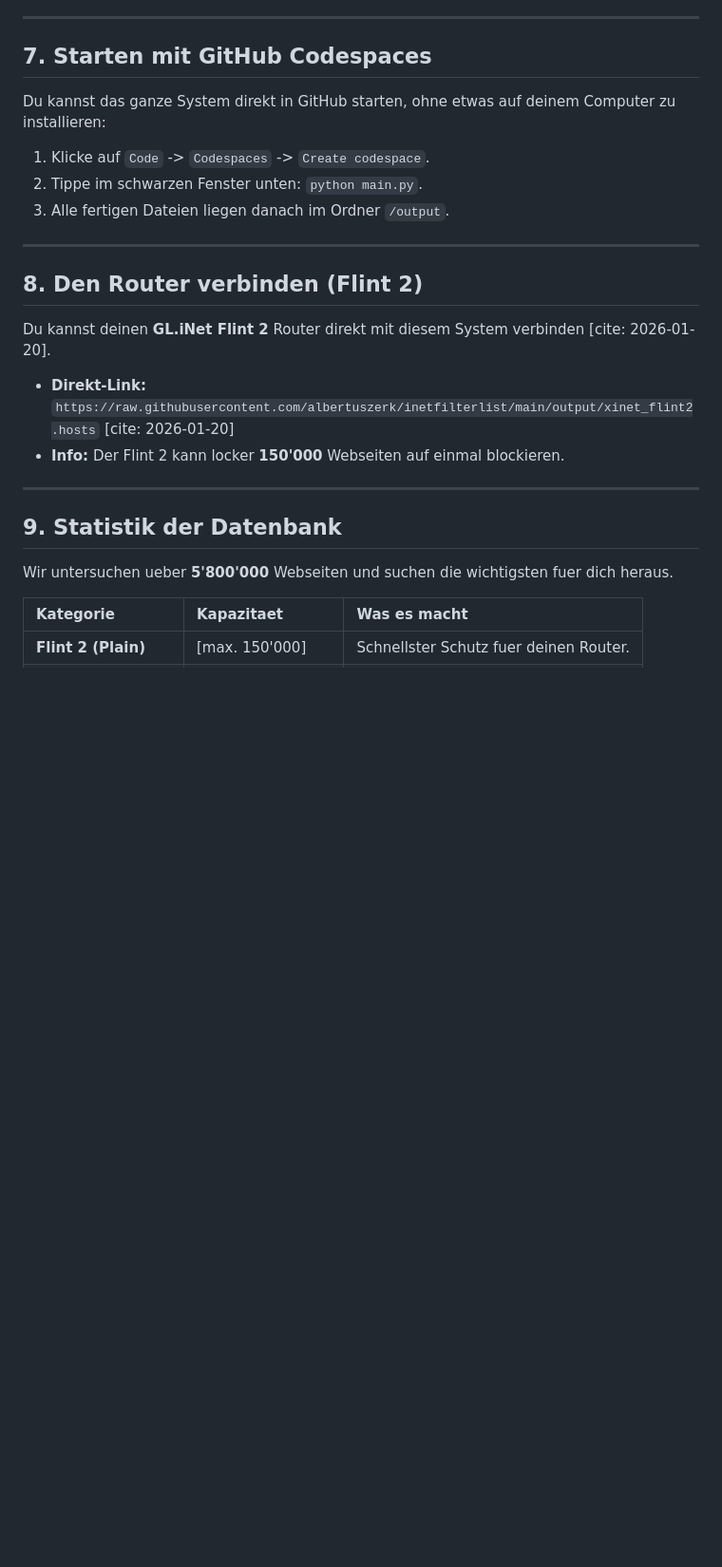
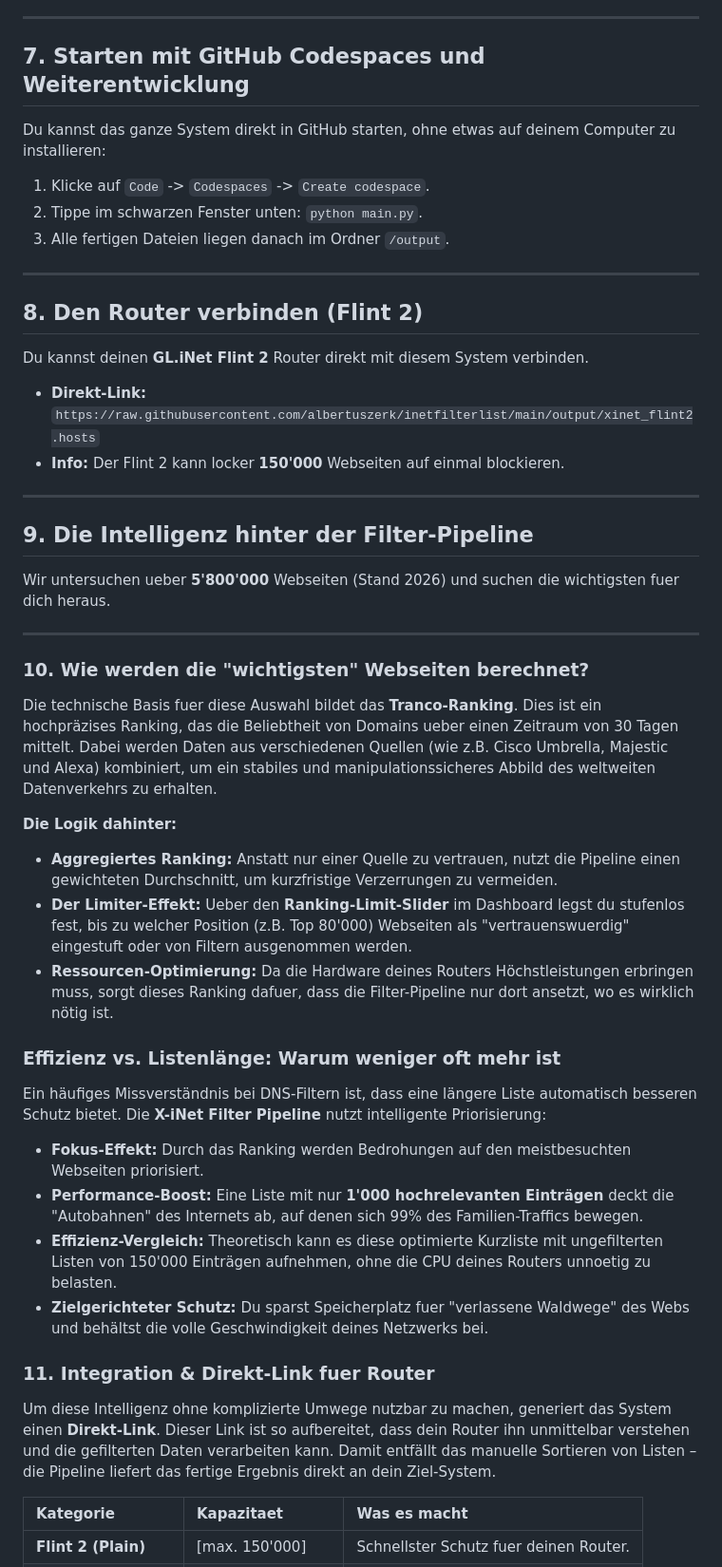
Before and after one commit to albertuszerk/inetfilterlist, a Markdown page: README.md, the part around one of its changes. Shown at 95% size. Rendered like a GitHub page; blank space fills up the shorter version.

```diff
--- a/README.md
+++ b/README.md
@@ -55,7 +55,7 @@ Kein Filter ist perfekt. Es gibt ein Programm namens **Tor**, das den Internetve
 
 ---
 
-## 7. Starten mit GitHub Codespaces
+## 7. Starten mit GitHub Codespaces und Weiterentwicklung
 Du kannst das ganze System direkt in GitHub starten, ohne etwas auf deinem Computer zu installieren:
 1. Klicke auf `Code` -> `Codespaces` -> `Create codespace`.
 2. Tippe im schwarzen Fenster unten: `python main.py`.
@@ -64,14 +64,35 @@ Du kannst das ganze System direkt in GitHub starten, ohne etwas auf deinem Compu
 ---
 
 ## 8. Den Router verbinden (Flint 2)
-Du kannst deinen **GL.iNet Flint 2** Router direkt mit diesem System verbinden [cite: 2026-01-20].
-* **Direkt-Link:** `https://raw.githubusercontent.com/albertuszerk/inetfilterlist/main/output/xinet_flint2.hosts` [cite: 2026-01-20]
+Du kannst deinen **GL.iNet Flint 2** Router direkt mit diesem System verbinden.
+* **Direkt-Link:** `https://raw.githubusercontent.com/albertuszerk/inetfilterlist/main/output/xinet_flint2.hosts`
 * **Info:** Der Flint 2 kann locker **150'000** Webseiten auf einmal blockieren.
 
 ---
 
-## 9. Statistik der Datenbank
-Wir untersuchen ueber **5'800'000** Webseiten und suchen die wichtigsten fuer dich heraus.
+## 9. Die Intelligenz hinter der Filter-Pipeline
+Wir untersuchen ueber **5'800'000** Webseiten (Stand 2026) und suchen die wichtigsten fuer dich heraus.
+
+---
+
+### 10. Wie werden die "wichtigsten" Webseiten berechnet?
+Die technische Basis fuer diese Auswahl bildet das **Tranco-Ranking**. Dies ist ein hochpräzises Ranking, das die Beliebtheit von Domains ueber einen Zeitraum von 30 Tagen mittelt. Dabei werden Daten aus verschiedenen Quellen (wie z.B. Cisco Umbrella, Majestic und Alexa) kombiniert, um ein stabiles und manipulationssicheres Abbild des weltweiten Datenverkehrs zu erhalten.
+
+**Die Logik dahinter:**
+* **Aggregiertes Ranking:** Anstatt nur einer Quelle zu vertrauen, nutzt die Pipeline einen gewichteten Durchschnitt, um kurzfristige Verzerrungen zu vermeiden.
+* **Der Limiter-Effekt:** Ueber den **Ranking-Limit-Slider** im Dashboard legst du stufenlos fest, bis zu welcher Position (z.B. Top 80'000) Webseiten als "vertrauenswuerdig" eingestuft oder von Filtern ausgenommen werden.
+* **Ressourcen-Optimierung:** Da die Hardware deines Routers Höchstleistungen erbringen muss, sorgt dieses Ranking dafuer, dass die Filter-Pipeline nur dort ansetzt, wo es wirklich nötig ist.
+
+### Effizienz vs. Listenlänge: Warum weniger oft mehr ist
+Ein häufiges Missverständnis bei DNS-Filtern ist, dass eine längere Liste automatisch besseren Schutz bietet. Die **X-iNet Filter Pipeline** nutzt intelligente Priorisierung:
+
+* **Fokus-Effekt:** Durch das Ranking werden Bedrohungen auf den meistbesuchten Webseiten priorisiert.
+* **Performance-Boost:** Eine Liste mit nur **1'000 hochrelevanten Einträgen** deckt die "Autobahnen" des Internets ab, auf denen sich 99% des Familien-Traffics bewegen.
+* **Effizienz-Vergleich:** Theoretisch kann es diese optimierte Kurzliste mit ungefilterten Listen von 150'000 Einträgen aufnehmen, ohne die CPU deines Routers unnoetig zu belasten.
+* **Zielgerichteter Schutz:** Du sparst Speicherplatz fuer "verlassene Waldwege" des Webs und behältst die volle Geschwindigkeit deines Netzwerks bei.
+
+### 11. Integration & Direkt-Link fuer Router
+Um diese Intelligenz ohne komplizierte Umwege nutzbar zu machen, generiert das System einen **Direkt-Link**. Dieser Link ist so aufbereitet, dass dein Router ihn unmittelbar verstehen und die gefilterten Daten verarbeiten kann. Damit entfällt das manuelle Sortieren von Listen – die Pipeline liefert das fertige Ergebnis direkt an dein Ziel-System.
 
 | Kategorie | Kapazitaet | Was es macht |
 | :--- | :--- | :--- |
```
Also changed, not shown: other parts of README.md (+7 -7 lines).
